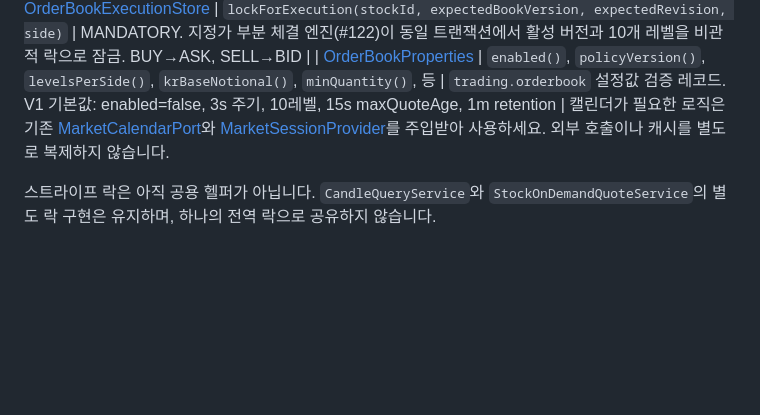
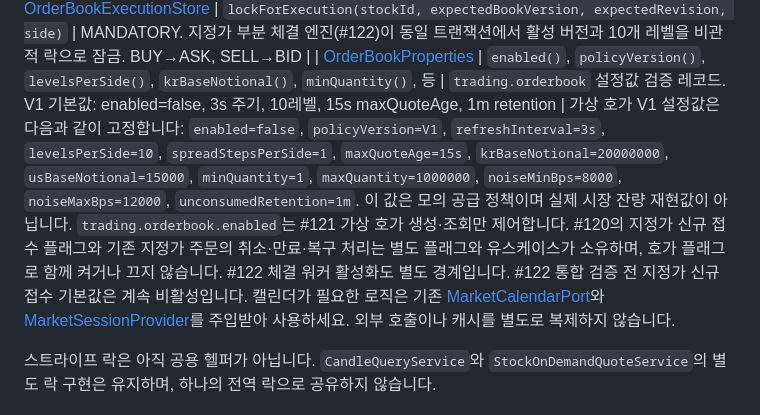
Before and after one commit to prgrms-be-devcourse/NBE10-12-final-BAEDANG, a Markdown page: docs/shared-components.ko.md, the part around the change. GitHub-like rendering; blank space fills up the shorter version.

```diff
--- a/docs/shared-components.ko.md
+++ b/docs/shared-components.ko.md
@@ -247,6 +247,8 @@ String pnlRateText = FinancialDecimalFormatter.plain(pnlRate);
 | [OrderBookGenerator](../back/src/main/java/com/baedang/orderbook/service/OrderBookGenerator.java) | `generate(policy, stock, basePrice, quoteAt, generatedAt, seed)` | 고정 seed와 설정 기반 순수 가상 호가 생성기. V1 깊이 배수·정수 노이즈·tick 상대 라운드 넘버 부스트 적용. 양수 가격 및 정수 수량 생성 |
 | [OrderBookExecutionStore](../back/src/main/java/com/baedang/orderbook/port/OrderBookExecutionStore.java) | `lockForExecution(stockId, expectedBookVersion, expectedRevision, side)` | MANDATORY. 지정가 부분 체결 엔진(#122)이 동일 트랜잭션에서 활성 버전과 10개 레벨을 비관적 락으로 잠금. BUY→ASK, SELL→BID |
 | [OrderBookProperties](../back/src/main/java/com/baedang/orderbook/config/OrderBookProperties.java) | `enabled()`, `policyVersion()`, `levelsPerSide()`, `krBaseNotional()`, `minQuantity()`, 등 | `trading.orderbook` 설정값 검증 레코드. V1 기본값: enabled=false, 3s 주기, 10레벨, 15s maxQuoteAge, 1m retention |
+가상 호가 V1 설정값은 다음과 같이 고정합니다: `enabled=false`, `policyVersion=V1`, `refreshInterval=3s`, `levelsPerSide=10`, `spreadStepsPerSide=1`, `maxQuoteAge=15s`, `krBaseNotional=20000000`, `usBaseNotional=15000`, `minQuantity=1`, `maxQuantity=1000000`, `noiseMinBps=8000`, `noiseMaxBps=12000`, `unconsumedRetention=1m`. 이 값은 모의 공급 정책이며 실제 시장 잔량 재현값이 아닙니다.
+`trading.orderbook.enabled`는 #121 가상 호가 생성·조회만 제어합니다. #120의 지정가 신규 접수 플래그와 기존 지정가 주문의 취소·만료·복구 처리는 별도 플래그와 유스케이스가 소유하며, 호가 플래그로 함께 켜거나 끄지 않습니다. #122 체결 워커 활성화도 별도 경계입니다. #122 통합 검증 전 지정가 신규 접수 기본값은 계속 비활성입니다.
 캘린더가 필요한 로직은 기존 [MarketCalendarPort](../back/src/main/java/com/baedang/market/port/MarketCalendarPort.java)와 [MarketSessionProvider](../back/src/main/java/com/baedang/market/port/MarketSessionProvider.java)를 주입받아 사용하세요. 외부 호출이나 캐시를 별도로 복제하지 않습니다.
 
 스트라이프 락은 아직 공용 헬퍼가 아닙니다. `CandleQueryService`와 `StockOnDemandQuoteService`의 별도 락 구현은 유지하며, 하나의 전역 락으로 공유하지 않습니다.
```
Also changed, not shown: docs/shared-components.md (+2 -0 lines).
